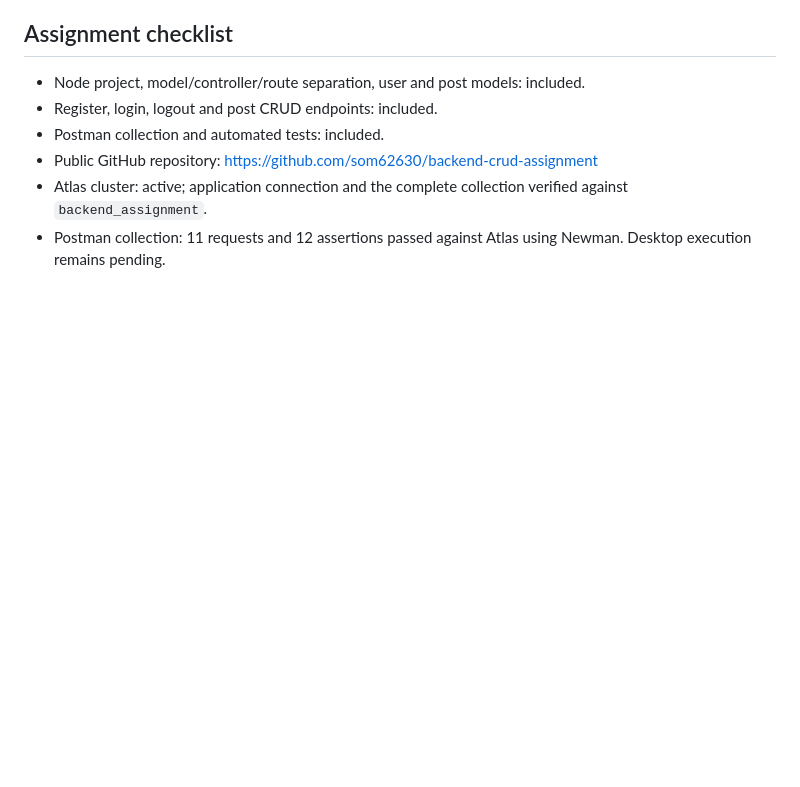
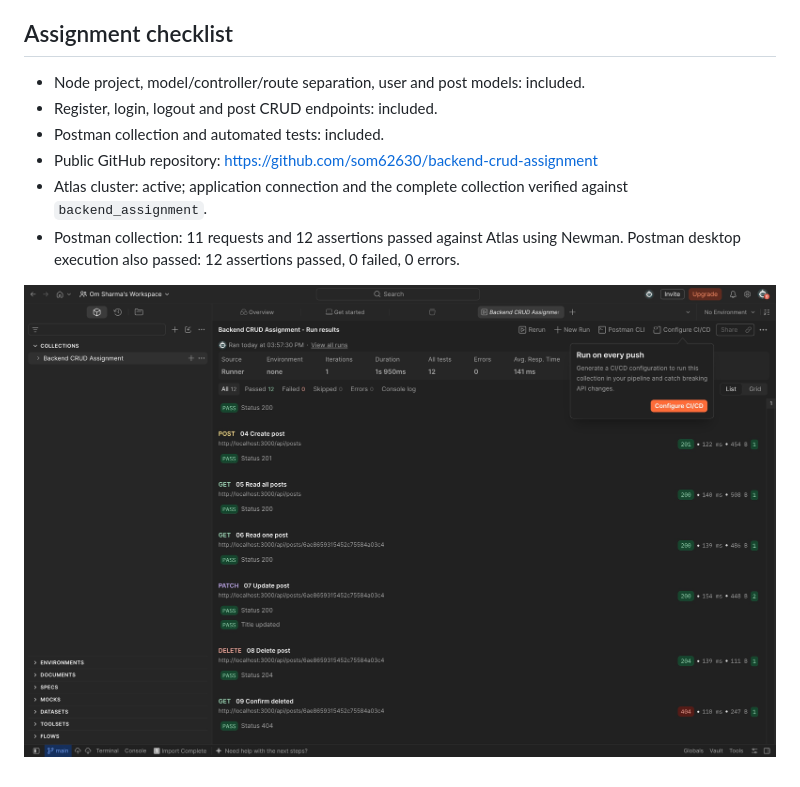
Before and after one commit to som62630/backend-crud-assignment, a Markdown page: README.md, the part around the change. GitHub-like rendering; pictures changed too: docs/postman-desktop-results.png (added); blank space fills up the shorter version.

Commit message:
Record successful Postman desktop CRUD verification

```diff
--- a/README.md
+++ b/README.md
@@ -87,4 +87,6 @@ This is a local learning assignment. Production deployment additionally needs HT
 - Postman collection and automated tests: included.
 - Public GitHub repository: https://github.com/som62630/backend-crud-assignment
 - Atlas cluster: active; application connection and the complete collection verified against `backend_assignment`.
-- Postman collection: 11 requests and 12 assertions passed against Atlas using Newman. Desktop execution remains pending.
+- Postman collection: 11 requests and 12 assertions passed against Atlas using Newman. Postman desktop execution also passed: 12 assertions passed, 0 failed, 0 errors.
+
+![Postman desktop test results](docs/postman-desktop-results.png)
```
Also changed, not shown: VALIDATION.md (+1 -1 lines).
